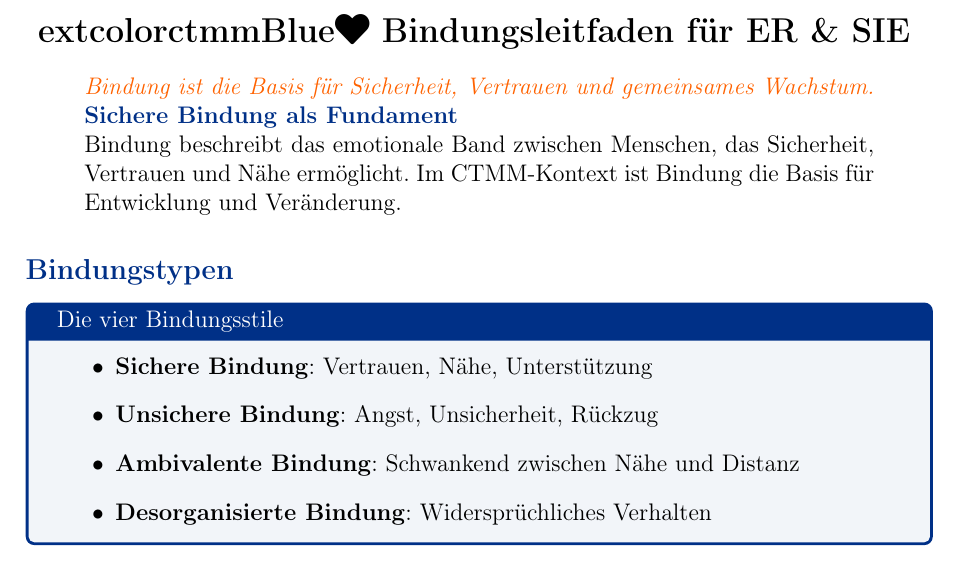
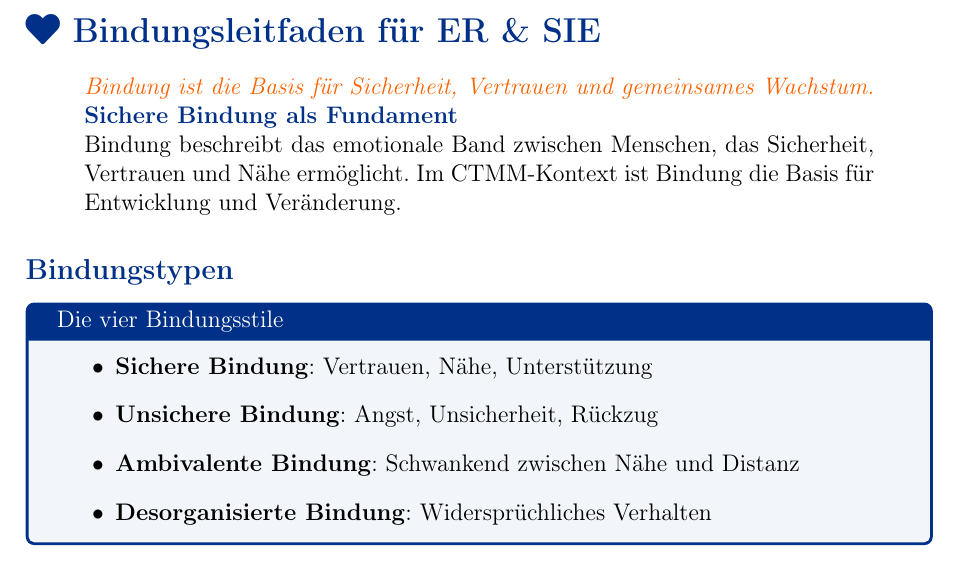
Before and after one commit to Darkness308/CTMM---PDF-in-LaTex, a LaTeX document (main.tex, which reads modules/bindungsleitfaden.tex): part of page 7 of 29, cut so that both start at the same text. Compiled offline with pdfLaTeX.

Commit message:
Remove all disruptive characters from LaTeX files
Co-authored-by: Darkness308 <207370853+Darkness308@users.noreply.github.com>

```diff
--- a/modules/bindungsleitfaden.tex
+++ b/modules/bindungsleitfaden.tex
@@ -1,7 +1,7 @@
 % Bindungsleitfaden - CTMM Modul
 
 \newpage
-\section*{	extcolor{ctmmBlue}{\faHeart~Bindungsleitfaden für ER \& SIE}}
+\section*{\textcolor{ctmmBlue}{\faHeart~Bindungsleitfaden für ER \& SIE}}
 \label{sec:bindungsleitfaden}
 \addcontentsline{toc}{section}{Bindungsleitfaden}
 
```
Also changed, not shown: main.tex (line endings or trailing spaces), modules/navigation-system.tex (line endings or trailing spaces), modules/qrcode.tex (line endings or trailing spaces), modules/triggermanagement.tex (line endings or trailing spaces).
